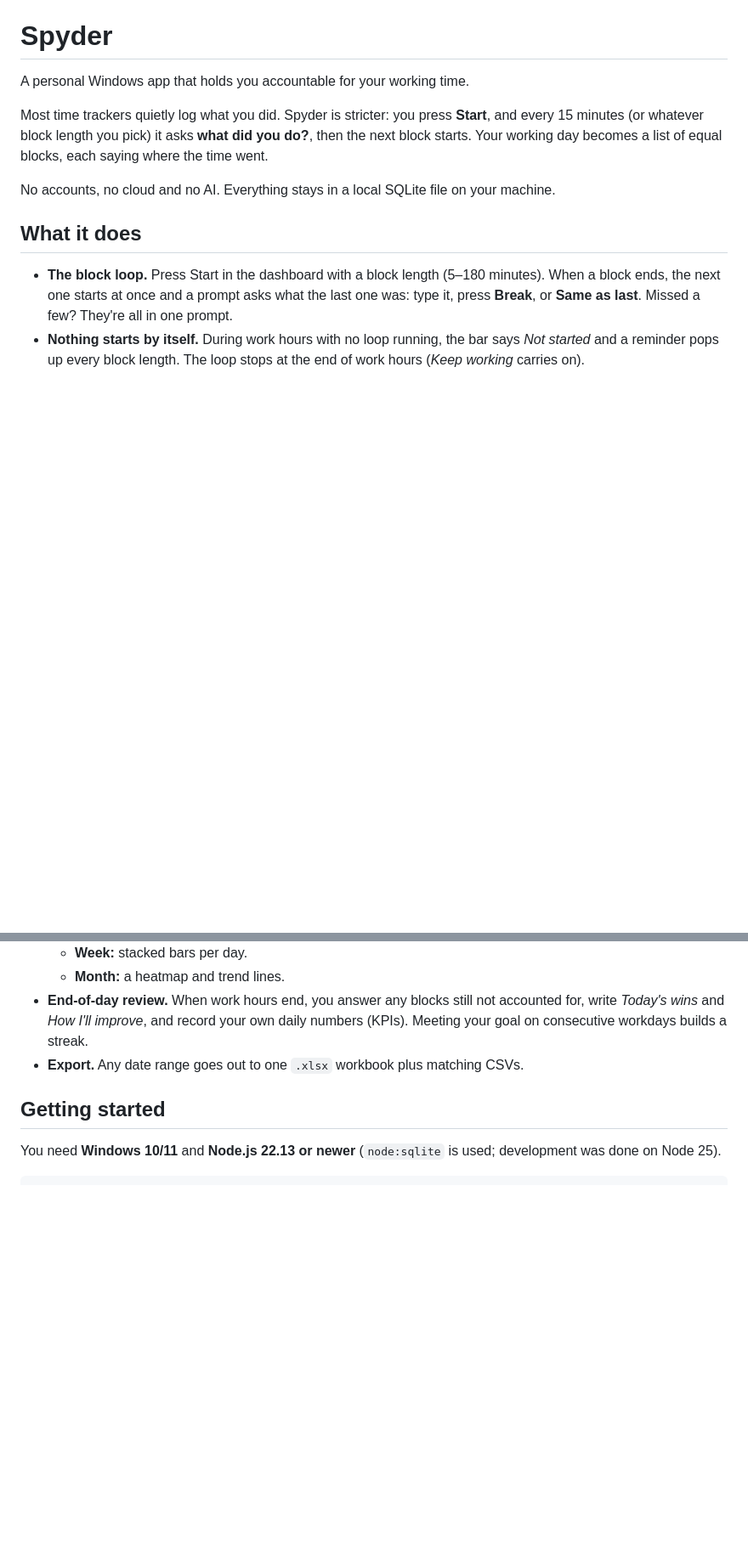
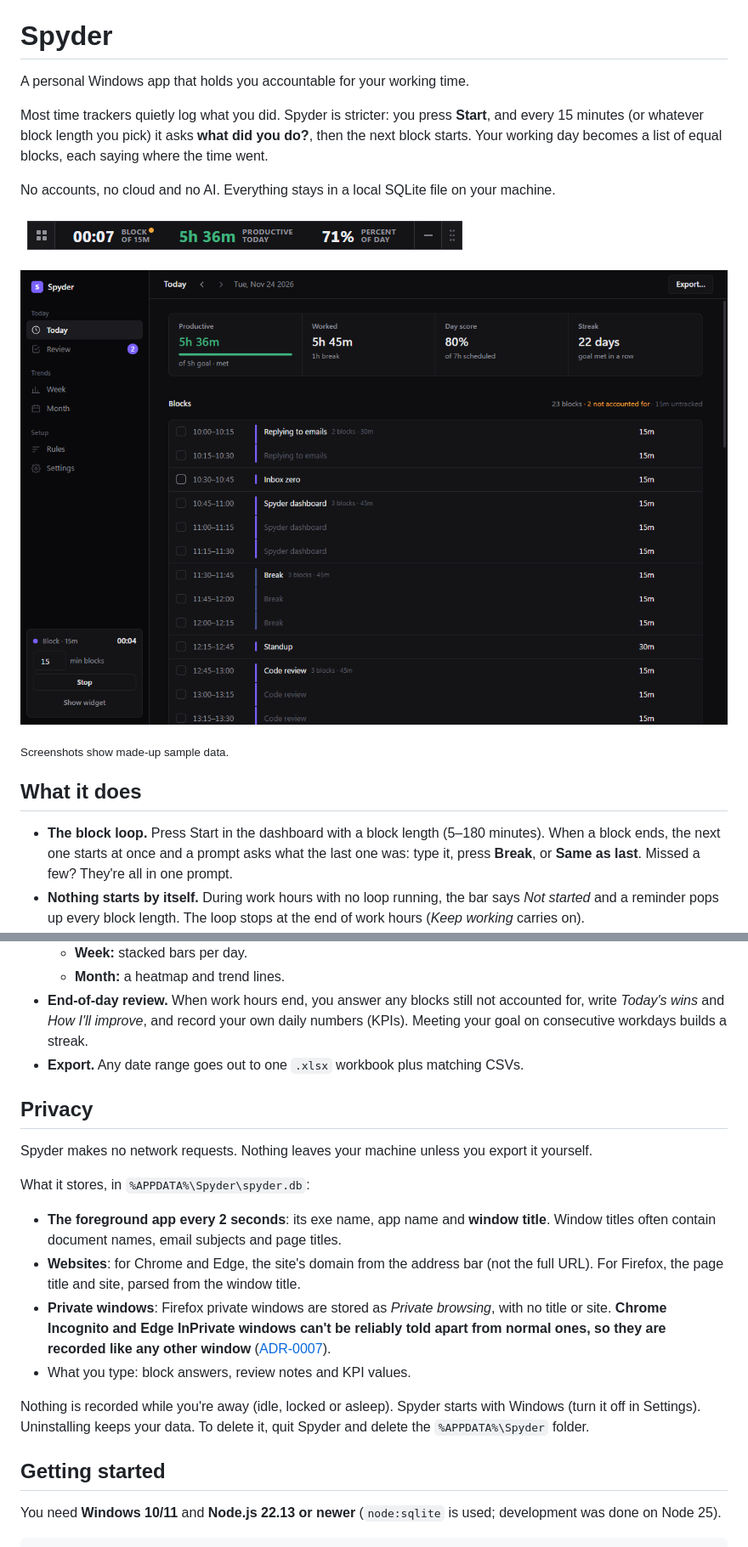
Before and after one commit to DSMalhotra2549/spyder, a Markdown page: README.md, 2 parts joined by grey strips. Shown at 85% size. GitHub-like rendering; pictures changed too: docs/images/today.png (added), docs/images/widget.png (added); blank space fills up the shorter version.

```diff
--- a/README.md
+++ b/README.md
@@ -5,6 +5,12 @@ A personal Windows app that holds you accountable for your working time.
 Most time trackers quietly log what you did. Spyder is stricter: you press **Start**, and every 15 minutes (or whatever block length you pick) it asks **what did you do?**, then the next block starts. Your working day becomes a list of equal blocks, each saying where the time went.
 
 No accounts, no cloud and no AI. Everything stays in a local SQLite file on your machine.
+
+![The floating widget: time in the current block, productive time today and percent of the workday](docs/images/widget.png)
+
+![The Today page: productive time against the goal, and the day's blocks with their answers](docs/images/today.png)
+
+<sub>Screenshots show made-up sample data.</sub>
 
 ## What it does
 
@@ -20,6 +26,19 @@ No accounts, no cloud and no AI. Everything stays in a local SQLite file on your
   - **Month:** a heatmap and trend lines.
 - **End-of-day review.** When work hours end, you answer any blocks still not accounted for, write *Today's wins* and *How I'll improve*, and record your own daily numbers (KPIs). Meeting your goal on consecutive workdays builds a streak.
 - **Export.** Any date range goes out to one `.xlsx` workbook plus matching CSVs.
+
+## Privacy
+
+Spyder makes no network requests. Nothing leaves your machine unless you export it yourself.
+
+What it stores, in `%APPDATA%\Spyder\spyder.db`:
+
+- **The foreground app every 2 seconds**: its exe name, app name and **window title**. Window titles often contain document names, email subjects and page titles.
+- **Websites**: for Chrome and Edge, the site's domain from the address bar (not the full URL). For Firefox, the page title and site, parsed from the window title.
+- **Private windows**: Firefox private windows are stored as *Private browsing*, with no title or site. **Chrome Incognito and Edge InPrivate windows can't be reliably told apart from normal ones, so they are recorded like any other window** ([ADR-0007](docs/adr/0007-browser-site-detection.md)).
+- What you type: block answers, review notes and KPI values.
+
+Nothing is recorded while you're away (idle, locked or asleep). Spyder starts with Windows (turn it off in Settings). Uninstalling keeps your data. To delete it, quit Spyder and delete the `%APPDATA%\Spyder` folder.
 
 ## Getting started
 
```
Also changed, not shown: other parts of README.md (+7 -1 lines), CONTRIBUTING.md (added, +41 -0 lines), SECURITY.md (added, +31 -0 lines), SPYDER_PLAN.md (+1 -1 lines), docs/adr/0010-project-location-outside-onedrive.md (deleted, +0 -5 lines), 1 other file.
